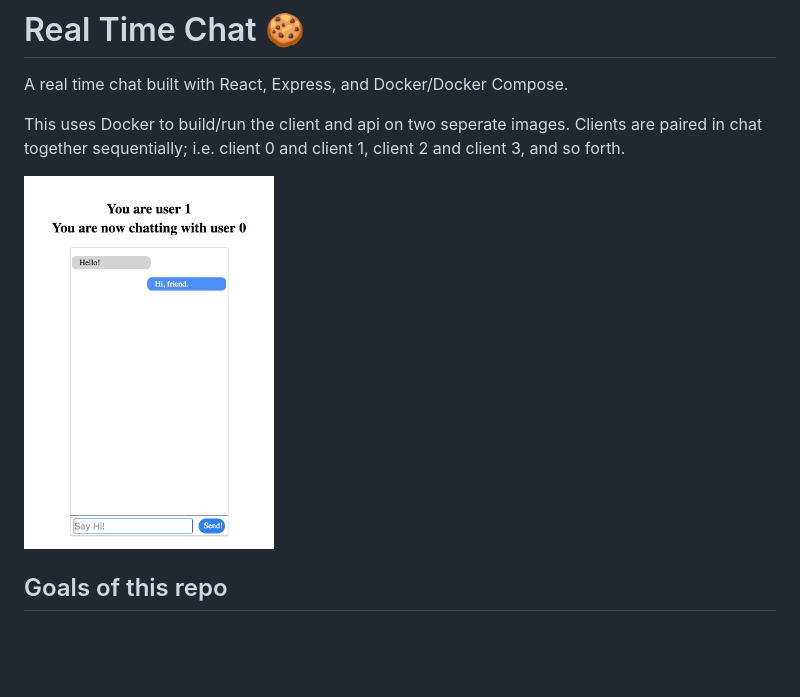
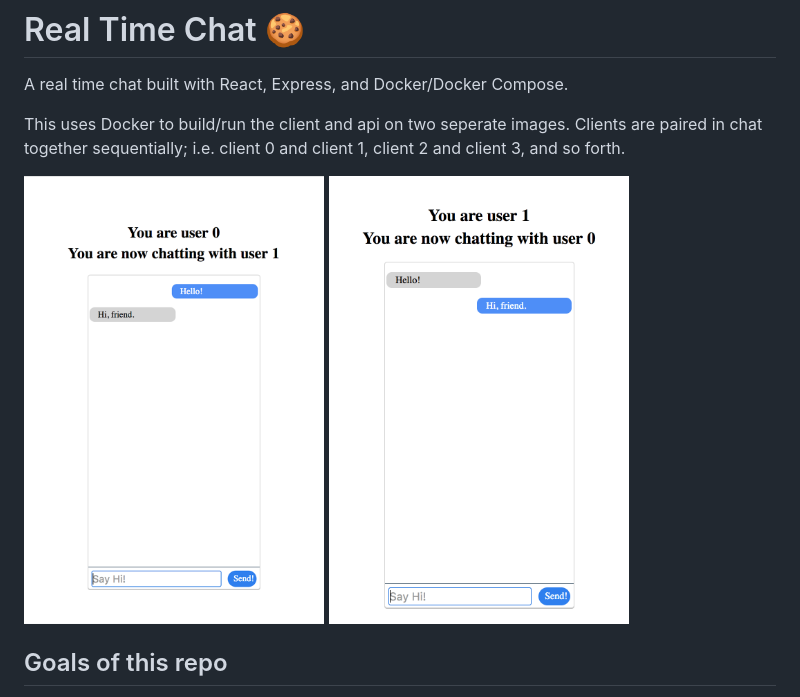
Before and after one commit to Chrischuck/websocket-docker-example, a Markdown page: README.md, the part around the change. Rendered like a GitHub page; pictures changed too: images/1.png (added); blank space fills up the shorter version.

Commit message:
Adds another image

```diff
--- a/README.md
+++ b/README.md
@@ -4,7 +4,8 @@ A real time chat built with React, Express, and Docker/Docker Compose.
 
 This uses Docker to build/run the client and api on two seperate images. Clients are paired in chat together sequentially; i.e. client 0 and client 1, client 2 and client 3, and so forth.
 
-<img src='https://github.com/Chrischuck/websocket-docker-example/blob/master/images/2.png' height='350' width='250'>
+<img src='https://github.com/Chrischuck/websocket-docker-example/blob/master/images/1.png' height='400' width='300'>
+<img src='https://github.com/Chrischuck/websocket-docker-example/blob/master/images/2.png' height='400' width='300'>
 
 ## Goals of this repo
 - [x] Learn Docker
```
